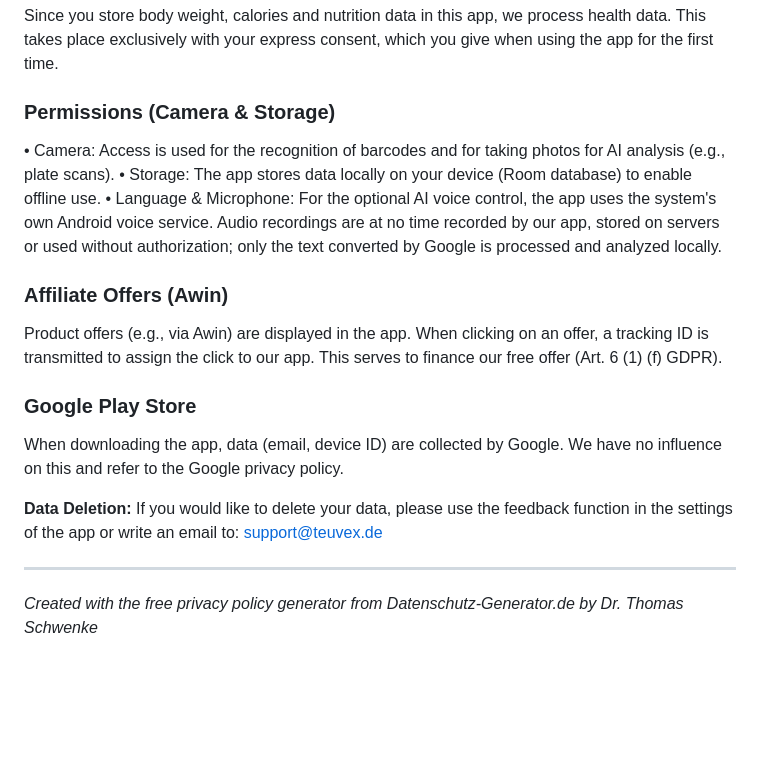
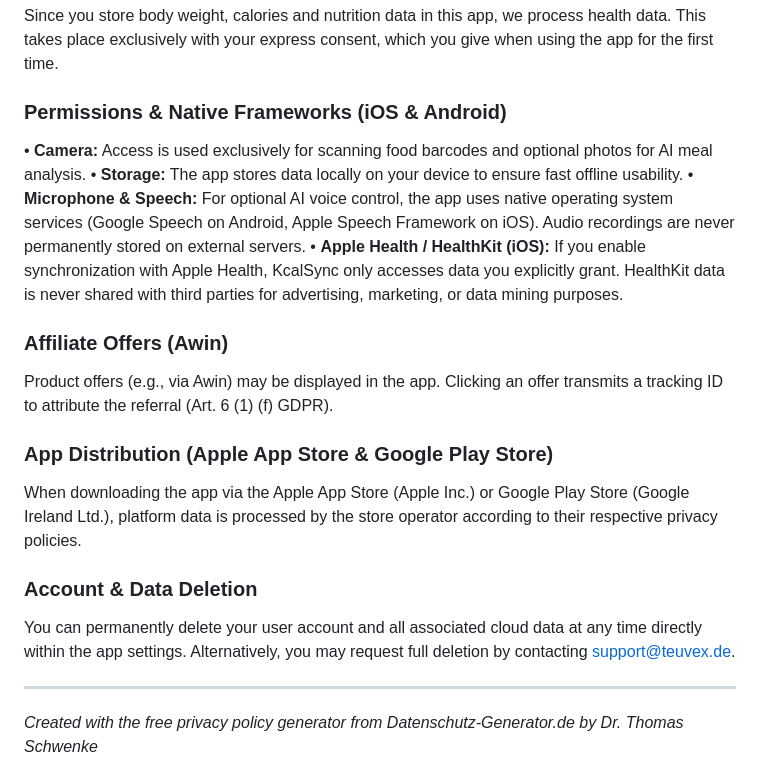
Before and after one commit to teuvex-app/kcalSync-website, a Markdown page: docs/privacy/privacy_policy_en.md, the part around the change. GitHub-like rendering; blank space fills up the shorter version.

```diff
--- a/docs/privacy/privacy_policy_en.md
+++ b/docs/privacy/privacy_policy_en.md
@@ -350,18 +350,20 @@ These data serve exclusively for technical administration, troubleshooting and t
 ### Processing of Health Data (Art. 9 GDPR)
 Since you store body weight, calories and nutrition data in this app, we process health data. This takes place exclusively with your express consent, which you give when using the app for the first time.
 
-### Permissions (Camera & Storage)
-•   Camera: Access is used for the recognition of barcodes and for taking photos for AI analysis (e.g., plate scans).
-•   Storage: The app stores data locally on your device (Room database) to enable offline use.
-•   Language & Microphone: For the optional AI voice control, the app uses the system's own Android voice service. Audio recordings are at no time recorded by our app, stored on servers or used without authorization; only the text converted by Google is processed and analyzed locally.
+### Permissions & Native Frameworks (iOS & Android)
+•   **Camera:** Access is used exclusively for scanning food barcodes and optional photos for AI meal analysis.
+•   **Storage:** The app stores data locally on your device to ensure fast offline usability.
+•   **Microphone & Speech:** For optional AI voice control, the app uses native operating system services (Google Speech on Android, Apple Speech Framework on iOS). Audio recordings are never permanently stored on external servers.
+•   **Apple Health / HealthKit (iOS):** If you enable synchronization with Apple Health, KcalSync only accesses data you explicitly grant. HealthKit data is never shared with third parties for advertising, marketing, or data mining purposes.
 
 ### Affiliate Offers (Awin)
-Product offers (e.g., via Awin) are displayed in the app. When clicking on an offer, a tracking ID is transmitted to assign the click to our app. This serves to finance our free offer (Art. 6 (1) (f) GDPR).
+Product offers (e.g., via Awin) may be displayed in the app. Clicking an offer transmits a tracking ID to attribute the referral (Art. 6 (1) (f) GDPR).
 
-### Google Play Store
-When downloading the app, data (email, device ID) are collected by Google. We have no influence on this and refer to the Google privacy policy.
+### App Distribution (Apple App Store & Google Play Store)
+When downloading the app via the Apple App Store (Apple Inc.) or Google Play Store (Google Ireland Ltd.), platform data is processed by the store operator according to their respective privacy policies.
 
-**Data Deletion:** If you would like to delete your data, please use the feedback function in the settings of the app or write an email to: support@teuvex.de
+### Account & Data Deletion
+You can permanently delete your user account and all associated cloud data at any time directly within the app settings. Alternatively, you may request full deletion by contacting support@teuvex.de.
 
 ---
 *Created with the free privacy policy generator from Datenschutz-Generator.de by Dr. Thomas Schwenke*
```
